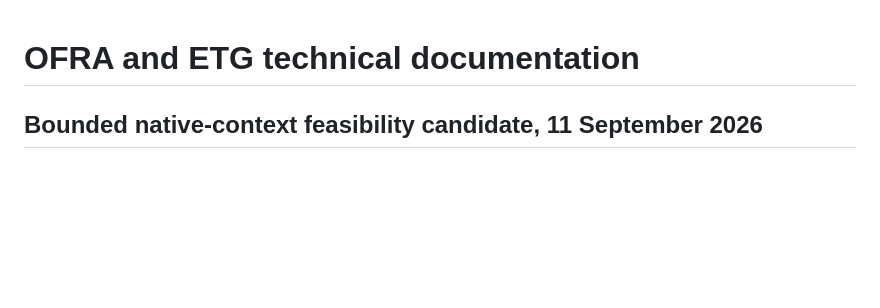
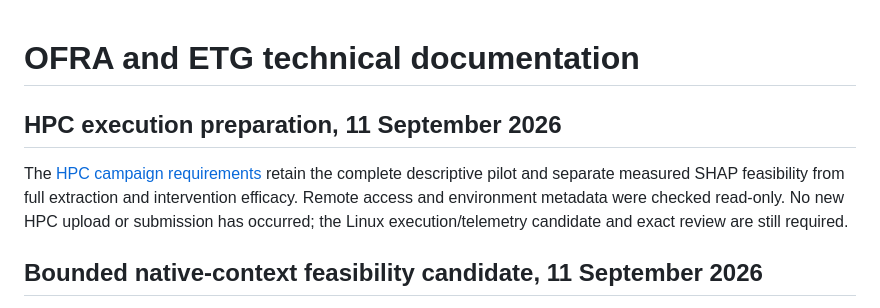
Before and after one commit to 1838904818/Class-IL, a Markdown page: TECHNICAL_DOCUMENTATION.md, the part around the change. Rendered like a GitHub page; blank space fills up the shorter version.

Commit message:
Document HPC execution scope and remaining readiness gates

```diff
--- a/TECHNICAL_DOCUMENTATION.md
+++ b/TECHNICAL_DOCUMENTATION.md
@@ -1,4 +1,12 @@
 # OFRA and ETG technical documentation
+
+## HPC execution preparation, 11 September 2026
+
+The [HPC campaign requirements](docs/ETG_HPC_CAMPAIGN_2026-09-11.md) retain the
+complete descriptive pilot and separate measured SHAP feasibility from
+full extraction and intervention efficacy. Remote access and environment
+metadata were checked read-only. No new HPC upload or submission has occurred;
+the Linux execution/telemetry candidate and exact review are still required.
 
 ## Bounded native-context feasibility candidate, 11 September 2026
 
```
Also changed, not shown: docs/ETG_HPC_CAMPAIGN_2026-09-11.md (added, +46 -0 lines).
